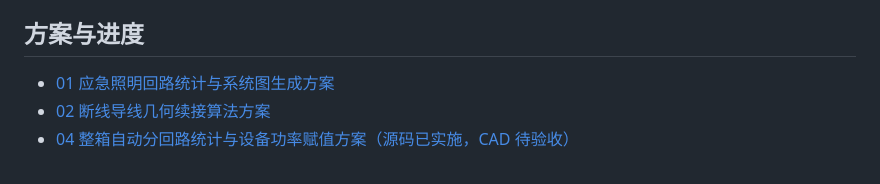
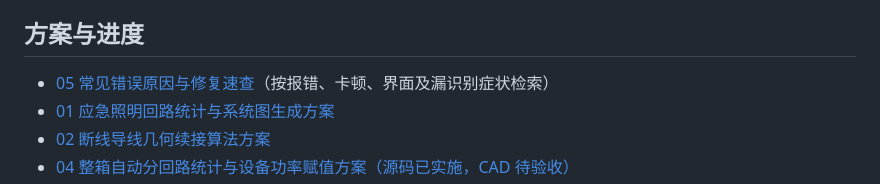
Before and after one commit to WuwuZhang0019/Emergency-Lighting, a Markdown page: README.md, the part around the change. Rendered like a GitHub page.

```diff
--- a/README.md
+++ b/README.md
@@ -20,6 +20,7 @@ v24 改为逐端点判断断口是否悬空，导线另一端或中段接设备
 
 ## 方案与进度
 
+- [05 常见错误原因与修复速查](docs/05_常见错误原因与修复速查.md)（按报错、卡顿、界面及漏识别症状检索）
 - [01 应急照明回路统计与系统图生成方案](docs/01_应急照明回路统计与系统图生成方案.md)
 - [02 断线导线几何续接算法方案](docs/02_断线导线几何续接算法方案.md)
 - [04 整箱自动分回路统计与设备功率赋值方案（源码已实施，CAD 待验收）](docs/04_整箱自动分回路统计与设备功率赋值方案.md)
```
Also changed, not shown: docs/05_常见错误原因与修复速查.md (added, +175 -0 lines).
